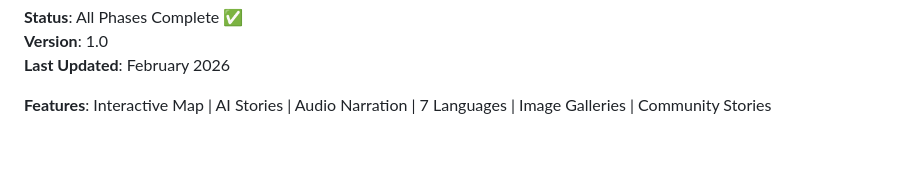
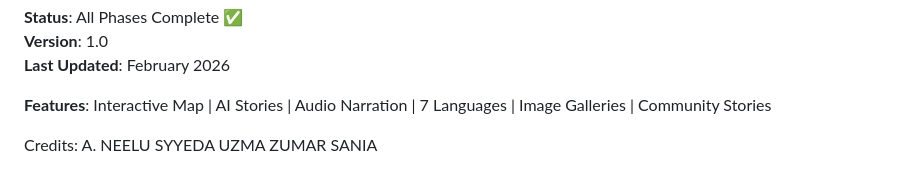
Before and after one commit to Nyx1311/Heritale, a Markdown page: README.md, the part around the change. Rendered like a GitHub page; blank space fills up the shorter version.

Commit message:
Add credits section to README
Added credits section with contributor names.

```diff
--- a/README.md
+++ b/README.md
@@ -338,3 +338,8 @@ Open Source (MIT)
 **Last Updated**: February 2026
 
 **Features**: Interactive Map | AI Stories | Audio Narration | 7 Languages | Image Galleries | Community Stories
+
+Credits:
+A. NEELU
+SYYEDA UZMA
+ZUMAR SANIA
```
